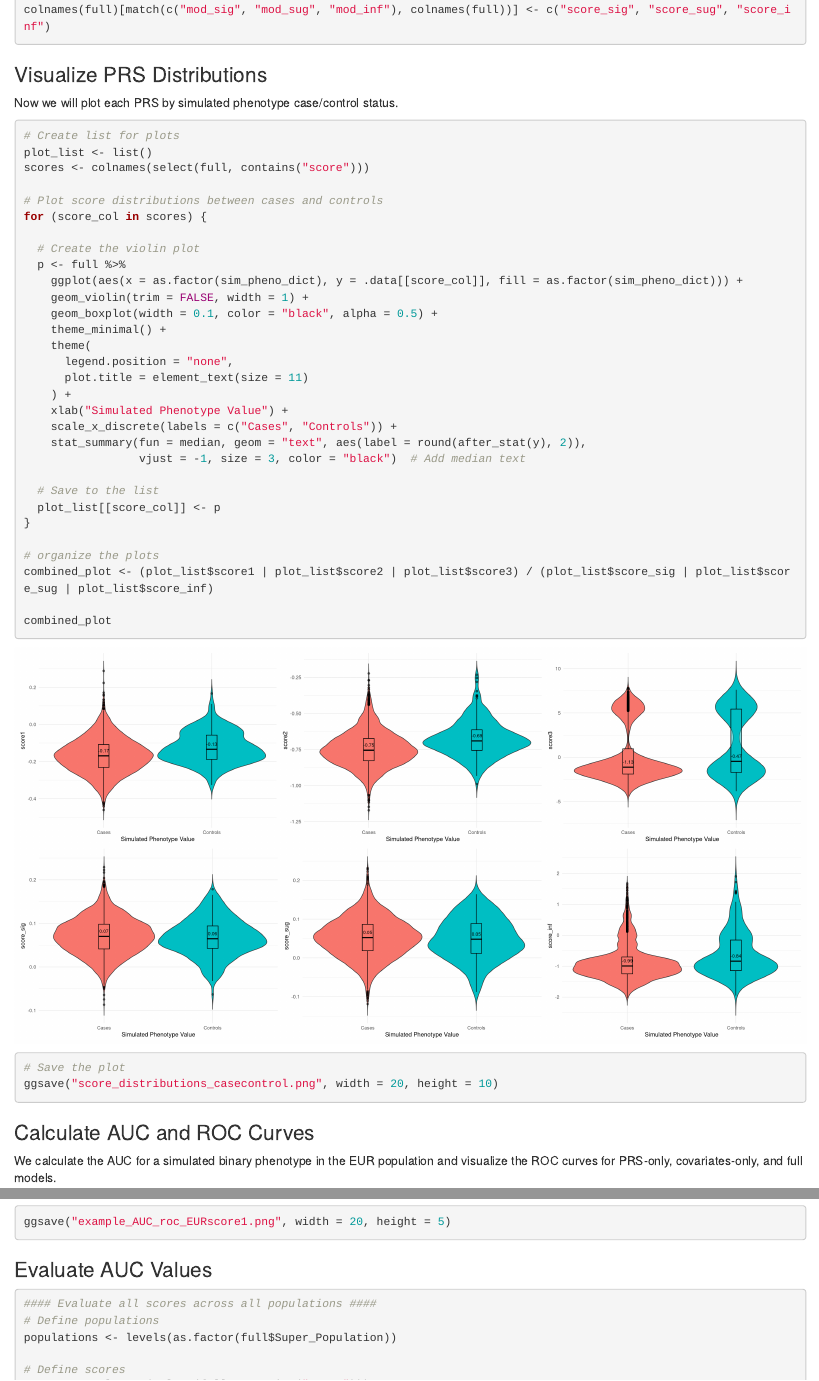
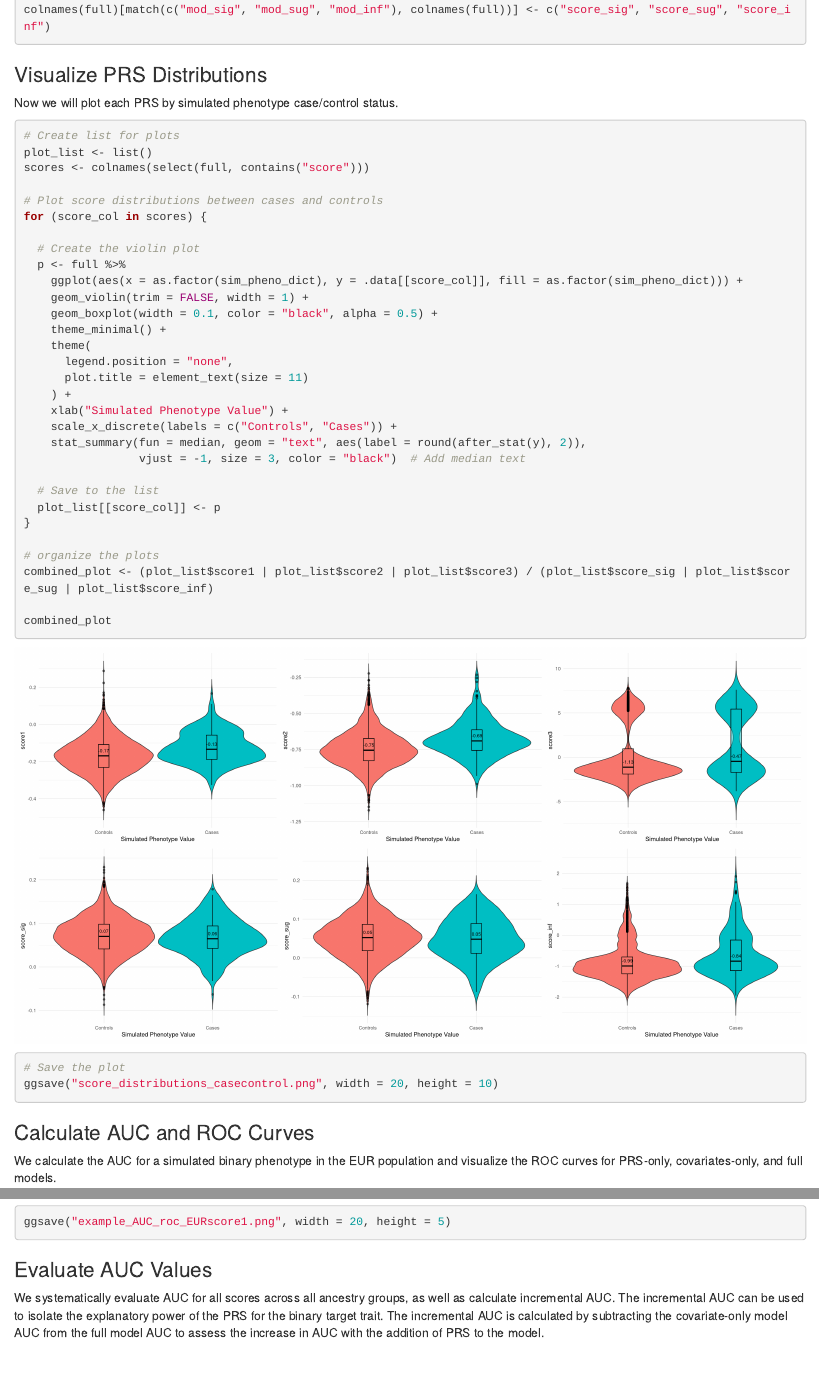
Before and after one commit to konigsbergi/iges-workshop-2024, an R Markdown document (iges_tutorial.Rmd): the page in a window 1100 px wide, from 11680 px down, and a second part further down, joined at a grey line. Rendered offline with R 4.5, knitr and Pandoc, with nearby package versions; code that draws random numbers runs with fixed seeds of ours; some code elsewhere in the file could not run offline.

Commit message:
Update iges_tutorial.Rmd
Fix plotting error in case/control and add descriptive text

````diff
--- a/iges_tutorial.Rmd
+++ b/iges_tutorial.Rmd
@@ -491,7 +491,7 @@ for (score_col in scores) {
       plot.title = element_text(size = 11)
     ) +
     xlab("Simulated Phenotype Value") +
-    scale_x_discrete(labels = c("Cases", "Controls")) +
+    scale_x_discrete(labels = c("Controls", "Cases")) +
     stat_summary(fun = median, geom = "text", aes(label = round(after_stat(y), 2)),
                  vjust = -1, size = 3, color = "black")  # Add median text
 
@@ -607,6 +607,8 @@ ggsave("example_AUC_roc_EURscore1.png", width = 20, height = 5)
 ```
 
 ### Evaluate AUC Values
+
+We systematically evaluate AUC for all scores across all ancestry groups, as well as calculate incremental AUC. The incremental AUC can be used to isolate the explanatory power of the PRS for the binary target trait. The incremental AUC is calculated by subtracting the covariate-only model AUC from the full model AUC to assess the increase in AUC with the addition of PRS to the model.
 
 ```{r auc-eval, message=F}
 #### Evaluate all scores across all populations ####
````
